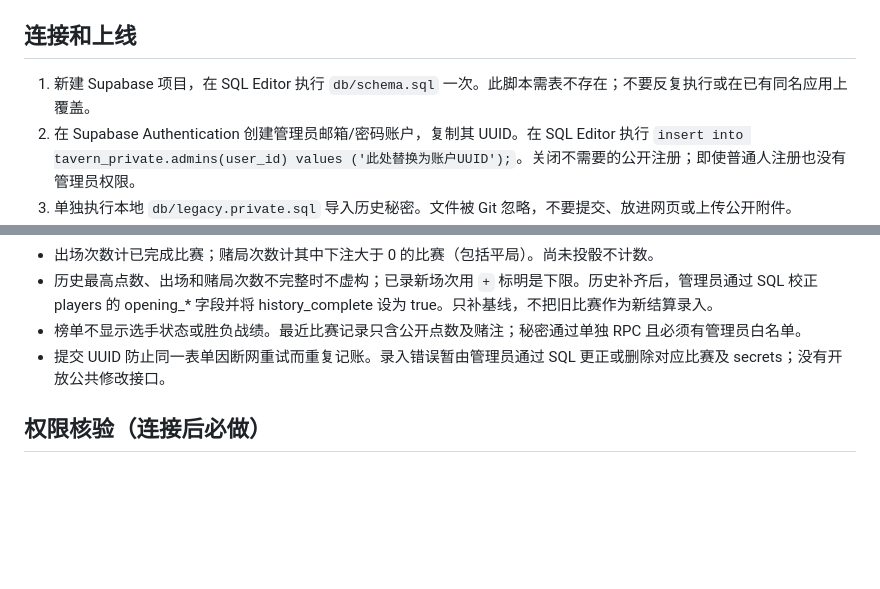
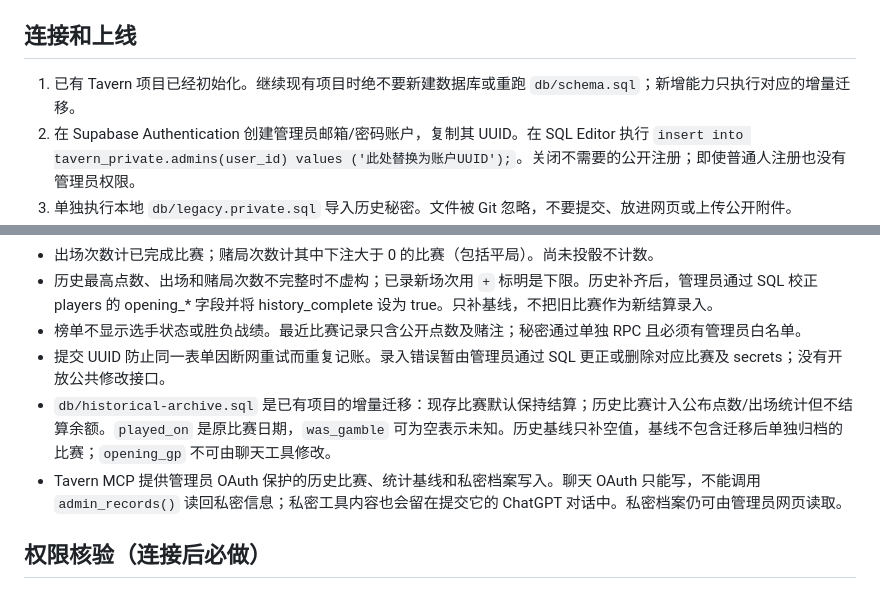
Before and after one commit to Tsukumo19/q7m4-v9x2-k6r8, a Markdown page: README.md, 2 parts joined by grey strips. GitHub-like rendering; blank space fills up the shorter version.

Commit message:
Document incremental historical archive

```diff
--- a/README.md
+++ b/README.md
@@ -8,7 +8,7 @@
 
 ## 连接和上线
 
-1. 新建 Supabase 项目，在 SQL Editor 执行 `db/schema.sql` 一次。此脚本需表不存在；不要反复执行或在已有同名应用上覆盖。
+1. 已有 Tavern 项目已经初始化。继续现有项目时绝不要新建数据库或重跑 `db/schema.sql`；新增能力只执行对应的增量迁移。
 2. 在 Supabase Authentication 创建管理员邮箱/密码账户，复制其 UUID。在 SQL Editor 执行 `insert into tavern_private.admins(user_id) values ('此处替换为账户UUID');`。关闭不需要的公开注册；即使普通人注册也没有管理员权限。
 3. 单独执行本地 `db/legacy.private.sql` 导入历史秘密。文件被 Git 忽略，不要提交、放进网页或上传公开附件。
 4. 在 `site/config.js` 填入项目 HTTPS URL 和 **publishable key**（或旧 anon key）。这两项设计上公开，权限依靠数据库。绝对不要填 service_role、secret key 或管理员密码。
@@ -23,6 +23,8 @@
 - 历史最高点数、出场和赌局次数不完整时不虚构；已录新场次用 `+` 标明是下限。历史补齐后，管理员通过 SQL 校正 players 的 opening_* 字段并将 history_complete 设为 true。只补基线，不把旧比赛作为新结算录入。
 - 榜单不显示选手状态或胜负战绩。最近比赛记录只含公开点数及赌注；秘密通过单独 RPC 且必须有管理员白名单。
 - 提交 UUID 防止同一表单因断网重试而重复记账。录入错误暂由管理员通过 SQL 更正或删除对应比赛及 secrets；没有开放公共修改接口。
+- `db/historical-archive.sql` 是已有项目的增量迁移：现存比赛默认保持结算；历史比赛计入公布点数/出场统计但不结算余额。`played_on` 是原比赛日期，`was_gamble` 可为空表示未知。历史基线只补空值，基线不包含迁移后单独归档的比赛；`opening_gp` 不可由聊天工具修改。
+- Tavern MCP 提供管理员 OAuth 保护的历史比赛、统计基线和私密档案写入。聊天 OAuth 只能写，不能调用 `admin_records()` 读回私密信息；私密工具内容也会留在提交它的 ChatGPT 对话中。私密档案仍可由管理员网页读取。
 
 ## 权限核验（连接后必做）
 
```
